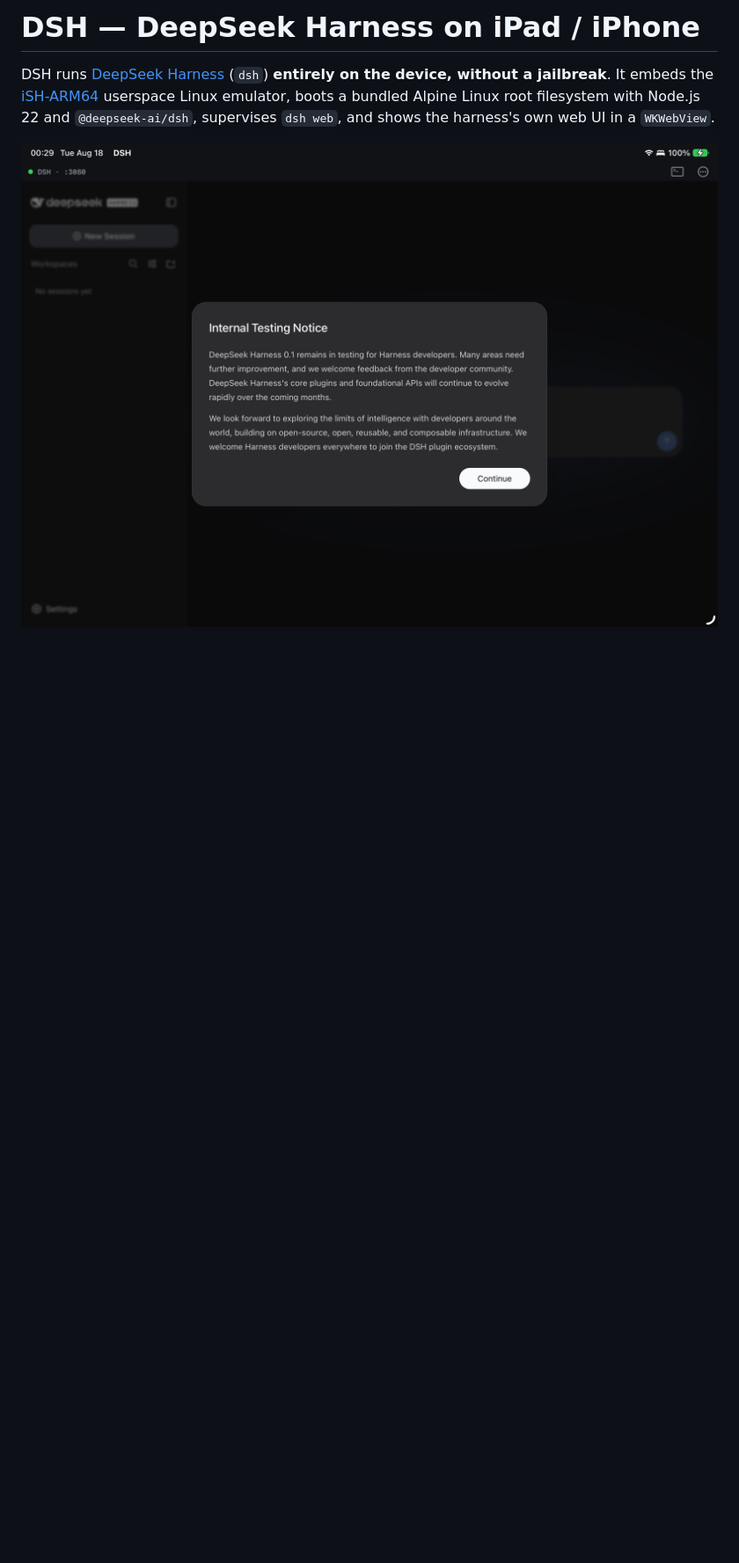
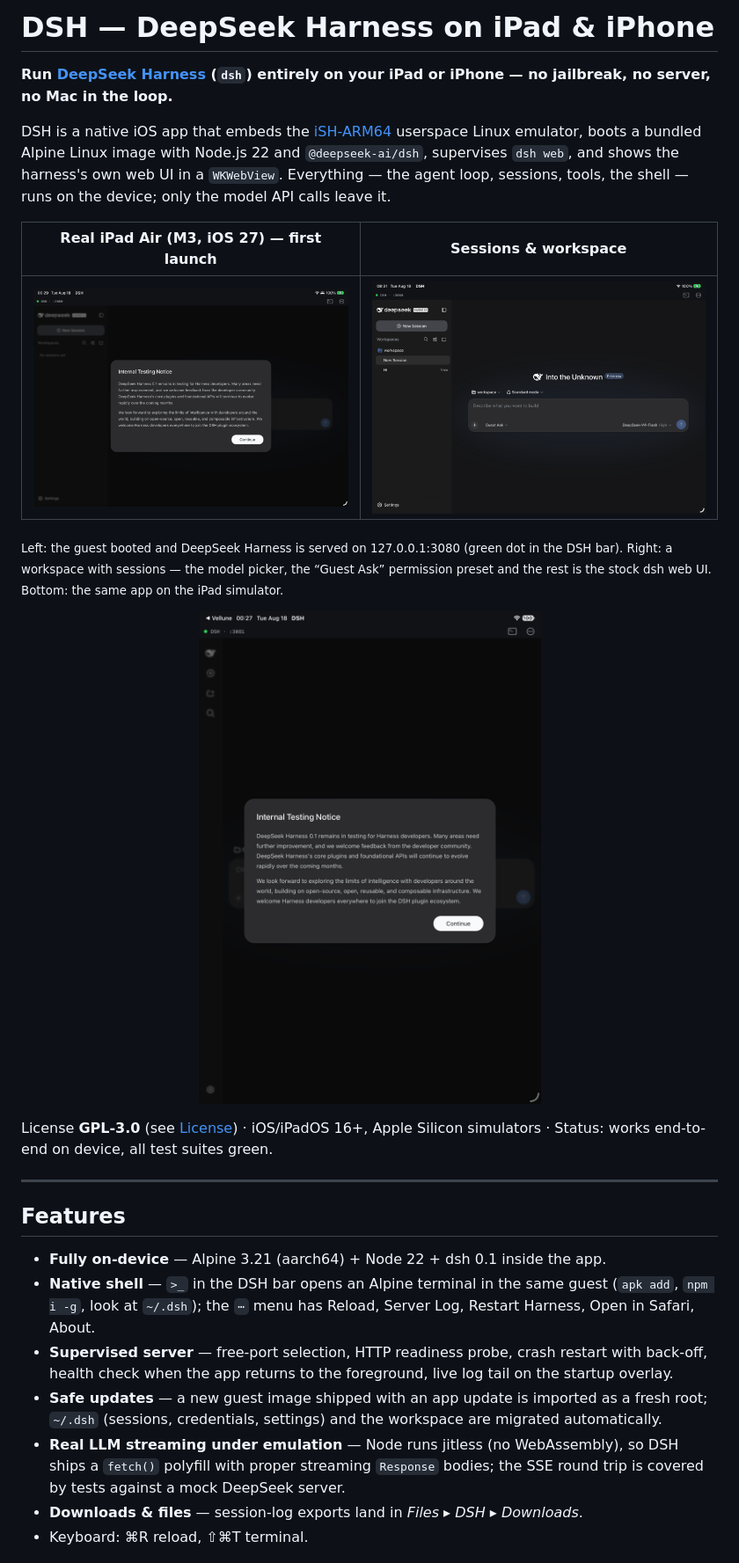
Before and after one commit to everettjf/dsh-ios, a Markdown page: dsh-ios/README.md, the part around one of its changes. Shown at 88% size. Rendered like a GitHub page; pictures changed too: dsh-ios/docs/screenshots/ipad-air-m3-first-launch.png, dsh-ios/docs/screenshots/ipad-air-workspace.png (added), dsh-ios/docs/screenshots/simulator-ipad-air-m4.png; blank space fills up the shorter version.

Commit message:
README as an open-source project (screenshots, quick start, license), GitHub Pages site, repo renamed to dsh-ios
Co-Authored-By: Claude Fable 5 <noreply@anthropic.com>

```diff
--- a/dsh-ios/README.md
+++ b/dsh-ios/README.md
@@ -1,9 +1,45 @@
-# DSH — DeepSeek Harness on iPad / iPhone
+# DSH — DeepSeek Harness on iPad & iPhone
 
-DSH runs [DeepSeek Harness](https://github.com/deepseek-ai/deepseek-harness)
-(`dsh`) **entirely on the device, without a jailbreak**. It embeds the
-[iSH-ARM64](../ish-arm64) userspace Linux emulator, boots a bundled Alpine
-Linux root filesystem with Node.js 22 and `@deepseek-ai/dsh`, supervises
-`dsh web`, and shows the harness's own web UI in a `WKWebView`.
+**Run [DeepSeek Harness](https://github.com/deepseek-ai/deepseek-harness) (`dsh`)
+entirely on your iPad or iPhone — no jailbreak, no server, no Mac in the loop.**
 
-![DSH on iPad Air](docs/screenshots/ipad-air-m3-first-launch.png)
+DSH is a native iOS app that embeds the [iSH-ARM64](../ish-arm64) userspace
+Linux emulator, boots a bundled Alpine Linux image with Node.js 22 and
+`@deepseek-ai/dsh`, supervises `dsh web`, and shows the harness's own web UI in
+a `WKWebView`. Everything — the agent loop, sessions, tools, the shell — runs
+on the device; only the model API calls leave it.
+
+| Real iPad Air (M3, iOS 27) — first launch | Sessions & workspace |
+|---|---|
+| ![First launch on iPad Air](docs/screenshots/ipad-air-m3-first-launch.png) | ![Workspace on iPad Air](docs/screenshots/ipad-air-workspace.png) |
+
+<sub>Left: the guest booted and DeepSeek Harness is served on 127.0.0.1:3080
+(green dot in the DSH bar). Right: a workspace with sessions — the model
+picker, the “Guest Ask” permission preset and the rest is the stock dsh web
+UI. Bottom: the same app on the iPad simulator.</sub>
+
+<p align="center"><img src="docs/screenshots/simulator-ipad-air-m4.png" width="420" alt="DSH on the iPad Air simulator"></p>
+
+License **GPL-3.0** (see [License](#license)) · iOS/iPadOS 16+, Apple Silicon
+simulators · Status: works end-to-end on device, all test suites green.
+
+---
+
+## Features
+
+- **Fully on-device** — Alpine 3.21 (aarch64) + Node 22 + dsh 0.1 inside the app.
+- **Native shell** — `>_` in the DSH bar opens an Alpine terminal in the same
+  guest (`apk add`, `npm i -g`, look at `~/.dsh`); the `⋯` menu has Reload,
+  Server Log, Restart Harness, Open in Safari, About.
+- **Supervised server** — free-port selection, HTTP readiness probe, crash
+  restart with back-off, health check when the app returns to the foreground,
+  live log tail on the startup overlay.
+- **Safe updates** — a new guest image shipped with an app update is imported
+  as a fresh root; `~/.dsh` (sessions, credentials, settings) and the
+  workspace are migrated automatically.
+- **Real LLM streaming under emulation** — Node runs jitless (no WebAssembly),
+  so DSH ships a `fetch()` polyfill with proper streaming `Response` bodies;
+  the SSE round trip is covered by tests against a mock DeepSeek server.
+- **Downloads & files** — session-log exports land in *Files ▸ DSH ▸ Downloads*.
+- Keyboard: ⌘R reload, ⇧⌘T terminal.
+
```
Also changed, not shown: other parts of dsh-ios/README.md (+98 -84 lines), 2 other files.
